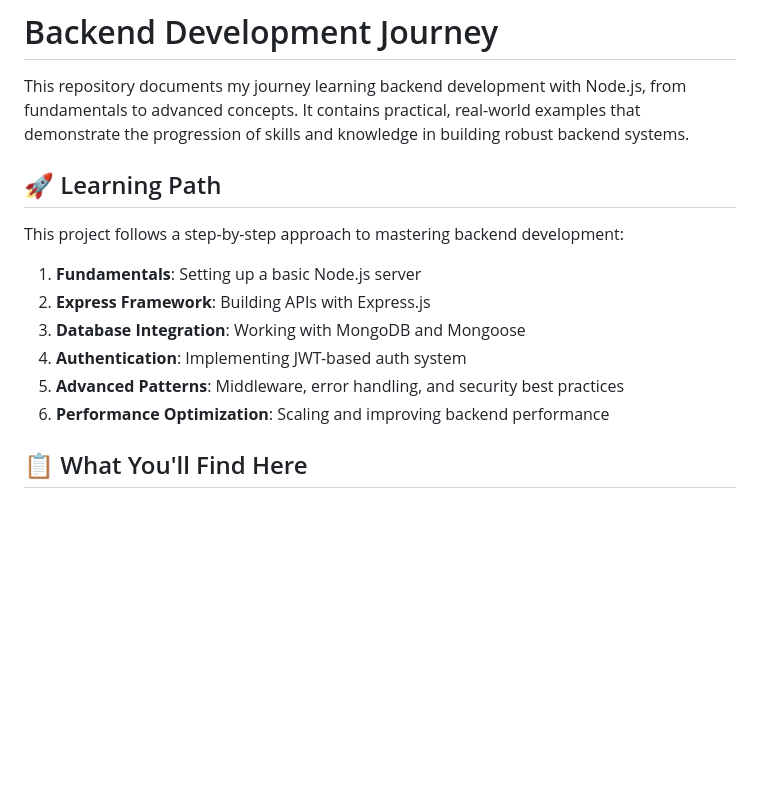
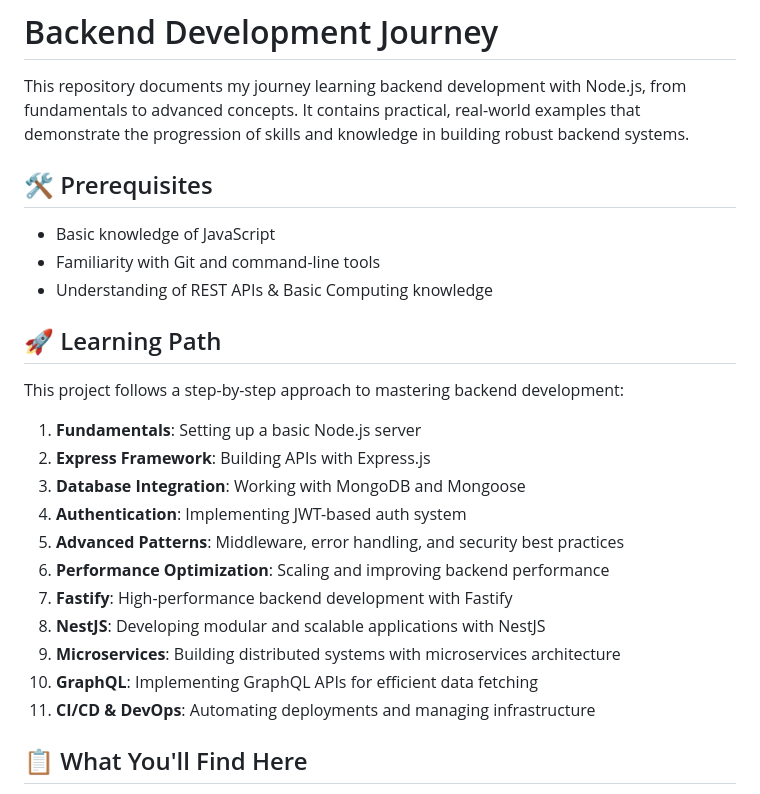
Before and after one commit to Minarulak9/backend, a Markdown page: Readme.md, the part around the change. GitHub-like rendering; blank space fills up the shorter version.

```diff
--- a/Readme.md
+++ b/Readme.md
@@ -1,6 +1,11 @@
 # Backend Development Journey
 
 This repository documents my journey learning backend development with Node.js, from fundamentals to advanced concepts. It contains practical, real-world examples that demonstrate the progression of skills and knowledge in building robust backend systems.
+
+## 🛠 Prerequisites
+- Basic knowledge of JavaScript
+- Familiarity with Git and command-line tools
+- Understanding of REST APIs & Basic Computing knowledge
 
 ## 🚀 Learning Path
 
@@ -12,6 +17,12 @@ This project follows a step-by-step approach to mastering backend development:
 4. **Authentication**: Implementing JWT-based auth system
 5. **Advanced Patterns**: Middleware, error handling, and security best practices
 6. **Performance Optimization**: Scaling and improving backend performance
+7. **Fastify**: High-performance backend development with Fastify
+8. **NestJS**: Developing modular and scalable applications with NestJS
+9. **Microservices**: Building distributed systems with microservices architecture
+10. **GraphQL**: Implementing GraphQL APIs for efficient data fetching
+11. **CI/CD & DevOps**: Automating deployments and managing infrastructure
+
 
 ## 📋 What You'll Find Here
 
```
